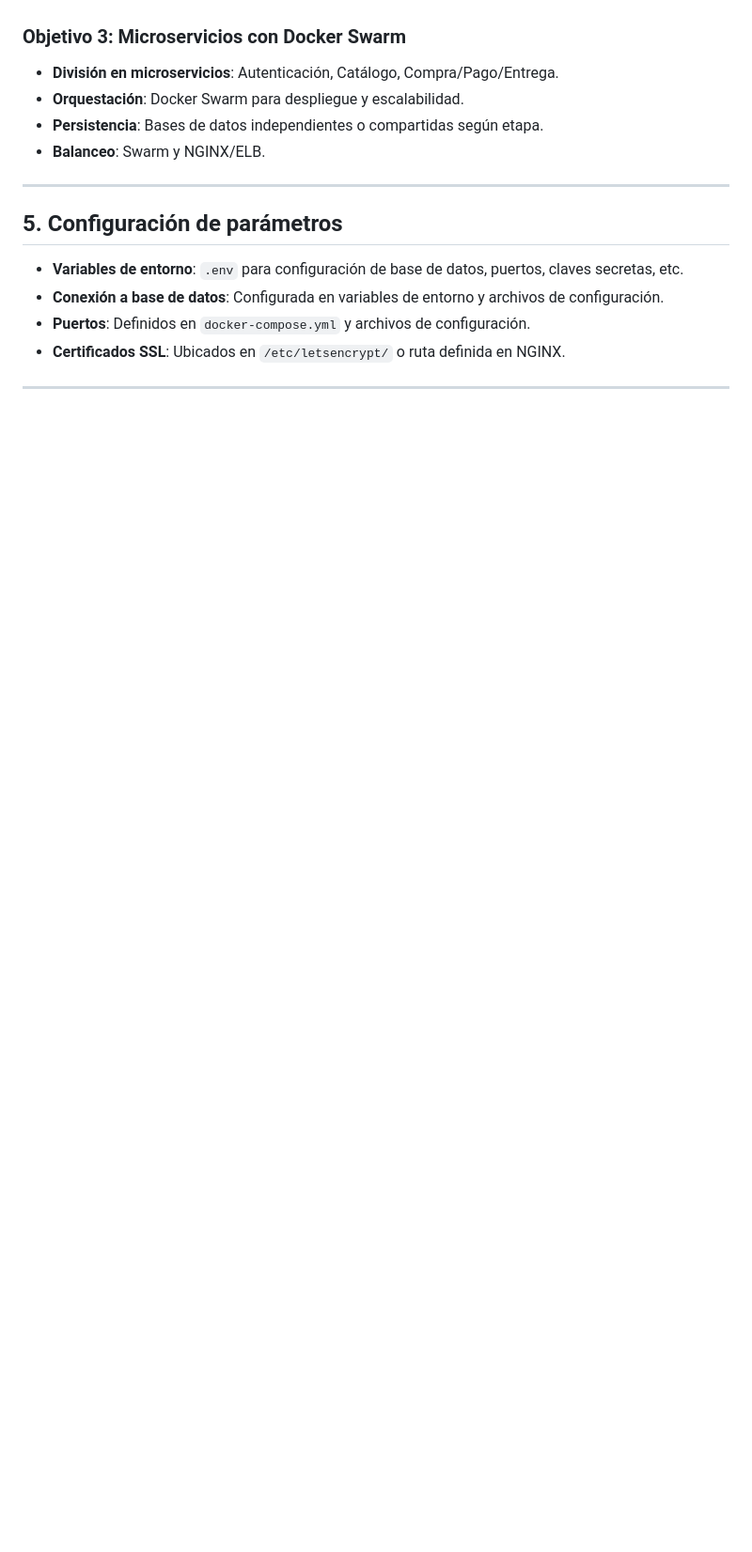
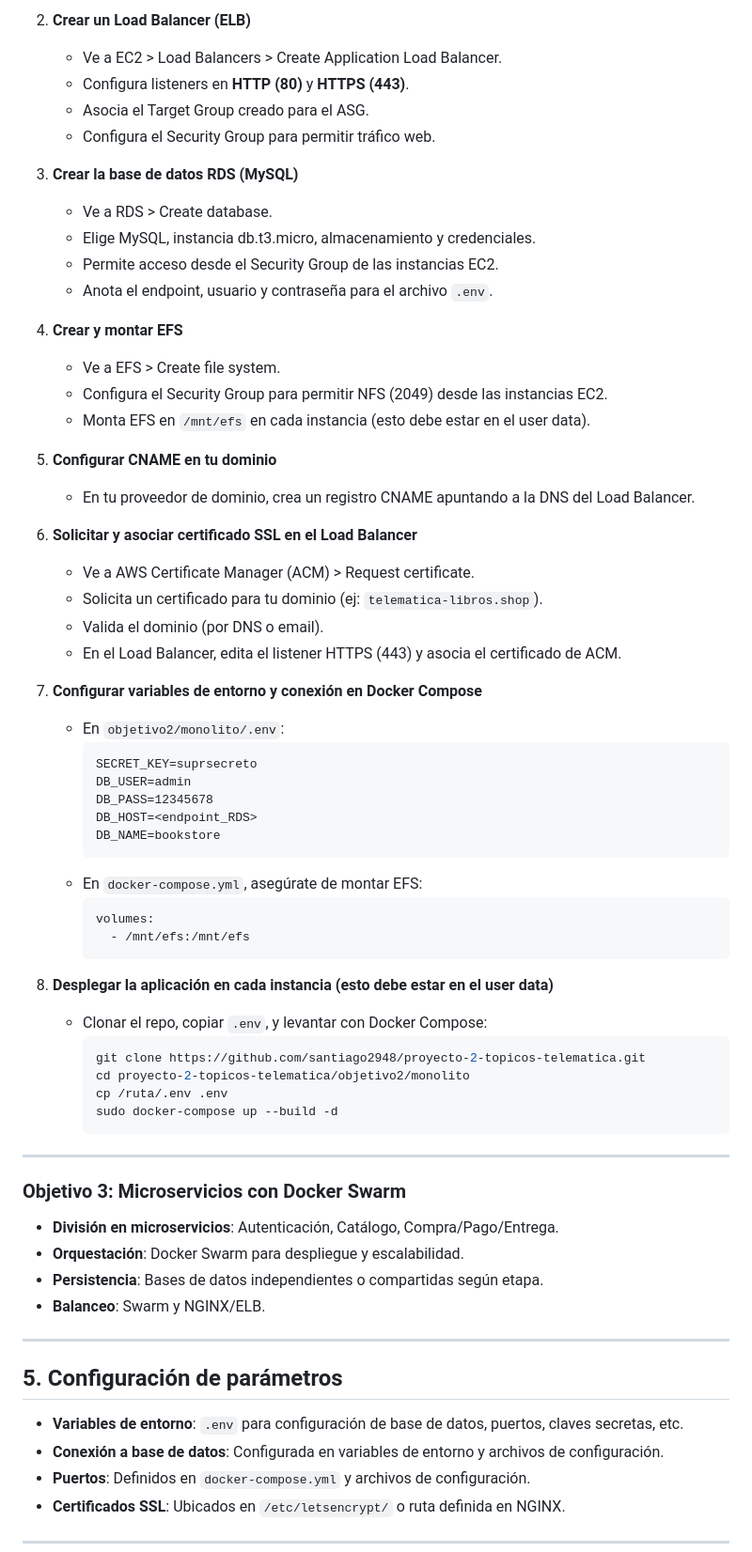
Before and after one commit to santiago2948/proyecto-2-topicos-telematica, a Markdown page: README.md, the part around the change printed below. Shown: that part at 94% size. GitHub-like rendering; blank space fills up the shorter version.

Commit message:
Add: Objetivo 1 and 2 documentation

````diff
--- a/README.md
+++ b/README.md
@@ -129,3 +258,54 @@ Utilizar la aplicación monolítica y hacer el despliegue respectivo en un clust
+2. **Crear un Load Balancer (ELB)**
+    - Ve a EC2 > Load Balancers > Create Application Load Balancer.
+    - Configura listeners en **HTTP (80)** y **HTTPS (443)**.
+    - Asocia el Target Group creado para el ASG.
+    - Configura el Security Group para permitir tráfico web.
+
+3. **Crear la base de datos RDS (MySQL)**
+    - Ve a RDS > Create database.
+    - Elige MySQL, instancia db.t3.micro, almacenamiento y credenciales.
+    - Permite acceso desde el Security Group de las instancias EC2.
+    - Anota el endpoint, usuario y contraseña para el archivo `.env`.
+
+4. **Crear y montar EFS**
+    - Ve a EFS > Create file system.
+    - Configura el Security Group para permitir NFS (2049) desde las instancias EC2.
+    - Monta EFS en `/mnt/efs` en cada instancia (esto debe estar en el user data).
+
+5. **Configurar CNAME en tu dominio**
+    - En tu proveedor de dominio, crea un registro CNAME apuntando a la DNS del Load Balancer.
+
+6. **Solicitar y asociar certificado SSL en el Load Balancer**
+    - Ve a AWS Certificate Manager (ACM) > Request certificate.
+    - Solicita un certificado para tu dominio (ej: `telematica-libros.shop`).
+    - Valida el dominio (por DNS o email).
+    - En el Load Balancer, edita el listener HTTPS (443) y asocia el certificado de ACM.
+
+7. **Configurar variables de entorno y conexión en Docker Compose**
+    - En `objetivo2/monolito/.env`:
+      ```
+      SECRET_KEY=suprsecreto
+      DB_USER=admin
+      DB_PASS=12345678
+      DB_HOST=<endpoint_RDS>
+      DB_NAME=bookstore
+      ```
+    - En `docker-compose.yml`, asegúrate de montar EFS:
+      ```yaml
+      volumes:
+        - /mnt/efs:/mnt/efs
+      ```
+
+8. **Desplegar la aplicación en cada instancia (esto debe estar en el user data)**
+    - Clonar el repo, copiar `.env`, y levantar con Docker Compose:
+      ```bash
+      git clone https://github.com/santiago2948/proyecto-2-topicos-telematica.git
+      cd proyecto-2-topicos-telematica/objetivo2/monolito
+      cp /ruta/.env .env
+      sudo docker-compose up --build -d
+      ```
+
+---
 
 ### Objetivo 3: Microservicios con Docker Swarm
 
````
Also changed, not shown: other parts of README.md (+129 -0 lines).
